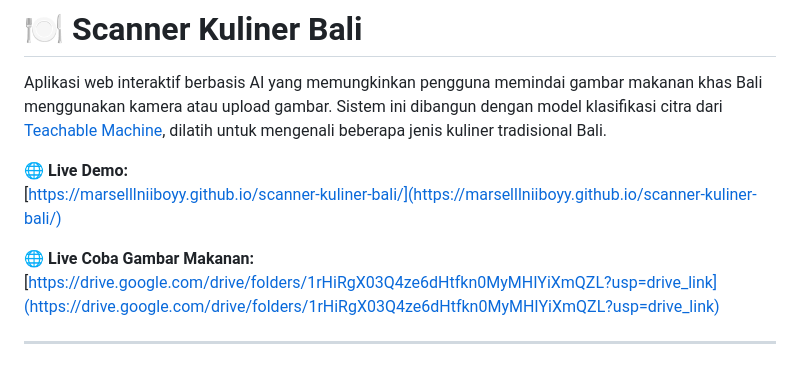
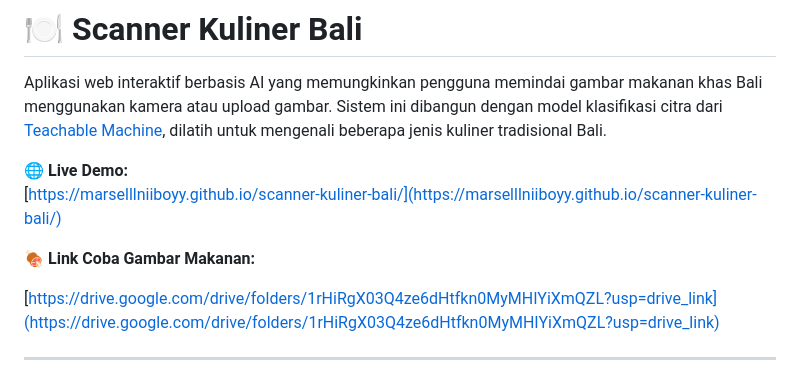
Before and after one commit to Marselllniiboyy/scanner-kuliner-bali, a Markdown page: README.md, the part around the change. Drawn GitHub-style.

```diff
--- a/README.md
+++ b/README.md
@@ -5,7 +5,8 @@ Aplikasi web interaktif berbasis AI yang memungkinkan pengguna memindai gambar m
 🌐 **Live Demo:**
 [https://marselllniiboyy.github.io/scanner-kuliner-bali/](https://marselllniiboyy.github.io/scanner-kuliner-bali/)
 
-🌐 **Live Coba Gambar Makanan:**
+🍖 **Link Coba Gambar Makanan:**
+
 [https://drive.google.com/drive/folders/1rHiRgX03Q4ze6dHtfkn0MyMHIYiXmQZL?usp=drive_link](https://drive.google.com/drive/folders/1rHiRgX03Q4ze6dHtfkn0MyMHIYiXmQZL?usp=drive_link)
 
 ---
```
